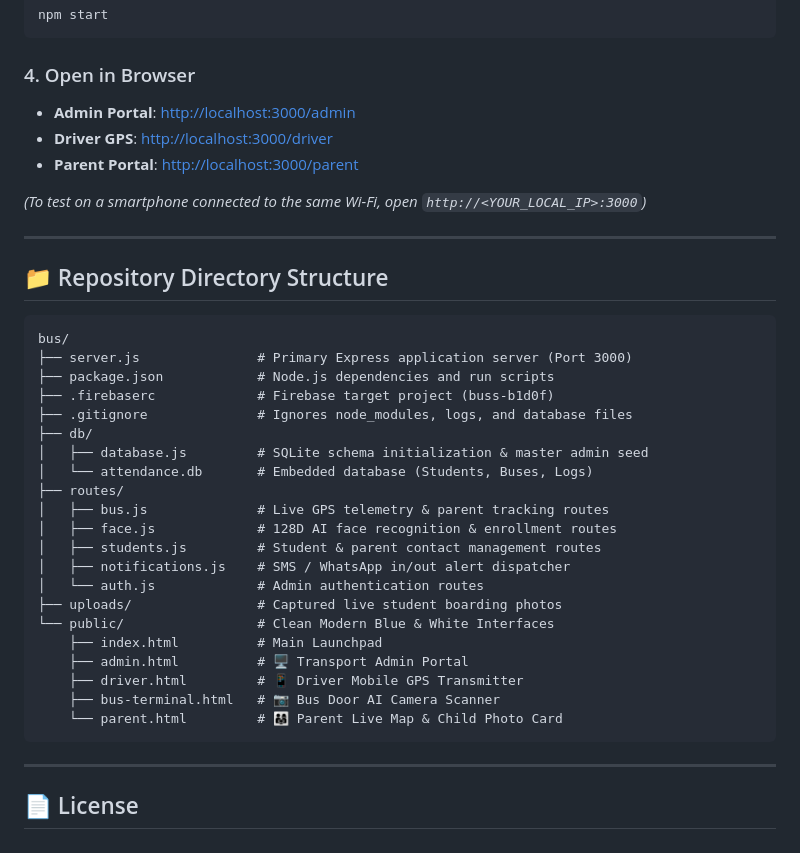
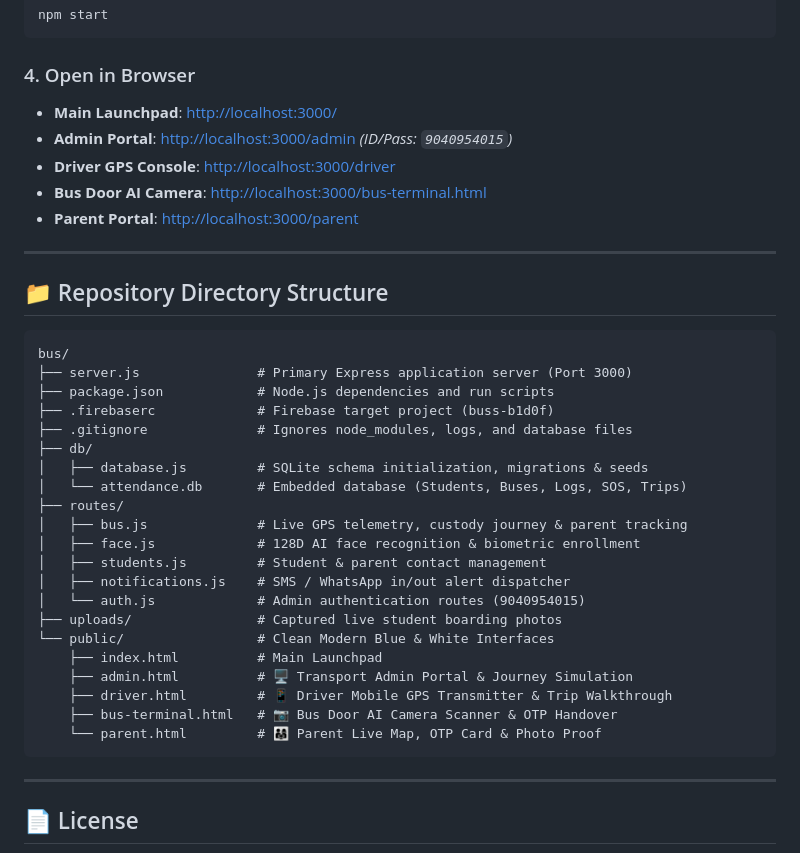
Before and after one commit to rahul-jamana/bus, a Markdown page: README.md, the part around one of its changes. Drawn GitHub-style.

````diff
--- a/README.md
+++ b/README.md
@@ -142,11 +178,11 @@ npm start
 ```
 
 ### 4. Open in Browser
-- **Admin Portal**: [http://localhost:3000/admin](http://localhost:3000/admin)
-- **Driver GPS**: [http://localhost:3000/driver](http://localhost:3000/driver)
+- **Main Launchpad**: [http://localhost:3000/](http://localhost:3000/)
+- **Admin Portal**: [http://localhost:3000/admin](http://localhost:3000/admin) *(ID/Pass: `9040954015`)*
+- **Driver GPS Console**: [http://localhost:3000/driver](http://localhost:3000/driver)
+- **Bus Door AI Camera**: [http://localhost:3000/bus-terminal.html](http://localhost:3000/bus-terminal.html)
 - **Parent Portal**: [http://localhost:3000/parent](http://localhost:3000/parent)
-
-*(To test on a smartphone connected to the same Wi-Fi, open `http://<YOUR_LOCAL_IP>:3000`)*
 
 ---
 
@@ -159,21 +195,21 @@ bus/
 ├── .firebaserc             # Firebase target project (buss-b1d0f)
 ├── .gitignore              # Ignores node_modules, logs, and database files
 ├── db/
-│   ├── database.js         # SQLite schema initialization & master admin seed
-│   └── attendance.db       # Embedded database (Students, Buses, Logs)
+│   ├── database.js         # SQLite schema initialization, migrations & seeds
+│   └── attendance.db       # Embedded database (Students, Buses, Logs, SOS, Trips)
 ├── routes/
-│   ├── bus.js              # Live GPS telemetry & parent tracking routes
-│   ├── face.js             # 128D AI face recognition & enrollment routes
-│   ├── students.js         # Student & parent contact management routes
+│   ├── bus.js              # Live GPS telemetry, custody journey & parent tracking
+│   ├── face.js             # 128D AI face recognition & biometric enrollment
+│   ├── students.js         # Student & parent contact management
 │   ├── notifications.js    # SMS / WhatsApp in/out alert dispatcher
-│   └── auth.js             # Admin authentication routes
+│   └── auth.js             # Admin authentication routes (9040954015)
 ├── uploads/                # Captured live student boarding photos
 └── public/                 # Clean Modern Blue & White Interfaces
     ├── index.html          # Main Launchpad
-    ├── admin.html          # 🖥️ Transport Admin Portal
-    ├── driver.html         # 📱 Driver Mobile GPS Transmitter
-    ├── bus-terminal.html   # 📷 Bus Door AI Camera Scanner
-    └── parent.html         # 👨‍👩‍👧 Parent Live Map & Child Photo Card
+    ├── admin.html          # 🖥️ Transport Admin Portal & Journey Simulation
+    ├── driver.html         # 📱 Driver Mobile GPS Transmitter & Trip Walkthrough
+    ├── bus-terminal.html   # 📷 Bus Door AI Camera Scanner & OTP Handover
+    └── parent.html         # 👨‍👩‍👧 Parent Live Map, OTP Card & Photo Proof
 ```
 
 ---
````
Also changed, not shown: other parts of README.md (+45 -9 lines).
